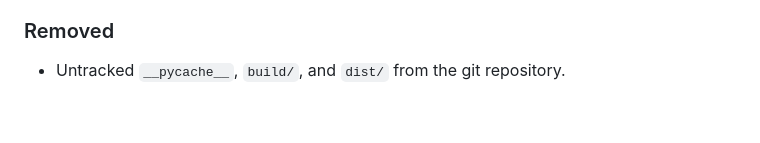
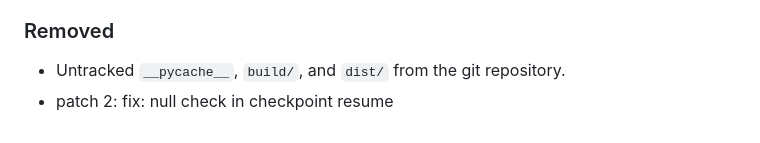
Before and after one commit to SahilKumar75/TuneOS, a Markdown page: CHANGELOG.md, the part around the change. Rendered like a GitHub page.

Commit message:
fix: null check in checkpoint resume

```diff
--- a/CHANGELOG.md
+++ b/CHANGELOG.md
@@ -201,3 +201,4 @@ and this project adheres to [Semantic Versioning](https://semver.org/spec/v2.0.0
 
 ### Removed
 - Untracked `__pycache__`, `build/`, and `dist/` from the git repository.
+- patch 2: fix: null check in checkpoint resume
```
